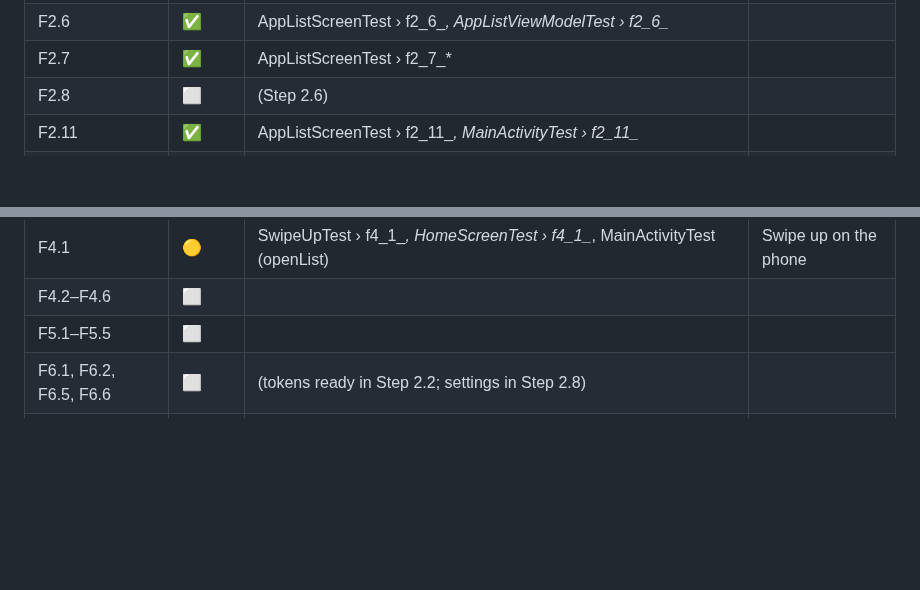
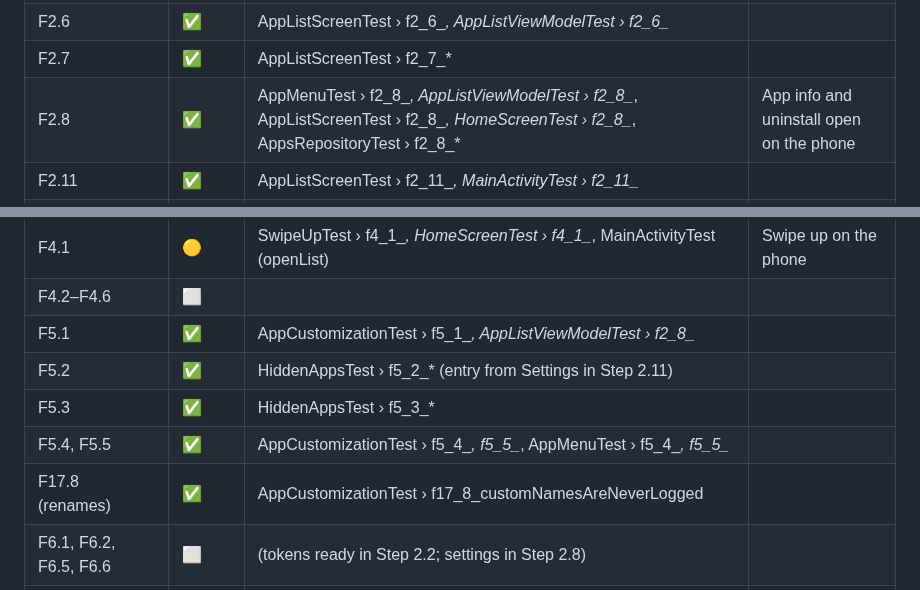
Before and after one commit to iamabhinav-dev/ZeroOS, a Markdown page: TRACEABILITY.md, 2 parts joined by grey strips. Drawn GitHub-style; blank space fills up the shorter version.

Commit message:
docs: trace Step 2.6 tests; mark Step 2.6 done
Co-Authored-By: Claude Opus 5.5 <noreply@anthropic.com>

```diff
--- a/TRACEABILITY.md
+++ b/TRACEABILITY.md
@@ -22,7 +22,7 @@ Update this file in the same commit as the code and tests.
 | F2.5 | ✅ | AppListViewModelTest › f2_5_* | |
 | F2.6 | ✅ | AppListScreenTest › f2_6_*, AppListViewModelTest › f2_6_* | |
 | F2.7 | ✅ | AppListScreenTest › f2_7_* | |
-| F2.8 | ⬜ | (Step 2.6) | |
+| F2.8 | ✅ | AppMenuTest › f2_8_*, AppListViewModelTest › f2_8_*, AppListScreenTest › f2_8_*, HomeScreenTest › f2_8_*, AppsRepositoryTest › f2_8_* | App info and uninstall open on the phone |
 | F2.11 | ✅ | AppListScreenTest › f2_11_*, MainActivityTest › f2_11_* | |
 | F2.2 | 🟡 | AppsRepositoryTest › f2_2_*, AppListViewModelTest › f2_2_exposesSortedApps, AppListScreenTest › f2_2_showsAppsAsTextList (hidden apps in Phase 2) | |
 | F2.9 | 🟡 | AppsRepositoryTest › f2_9_updatesWhenAppsAreInstalledOrRemoved, AndroidLauncherAppsSourceTest › f2_9_reportsPackageChangesUntilUnregistered | New installs appear without restart (Step 1.3) |
@@ -31,7 +31,11 @@ Update this file in the same commit as the code and tests.
 | F3.3, F3.4 | ✅ | FavoritesTest › f3_3_*, f3_4_*, HomeUiStateTest › f3_3_*, f3_4_*, FavoritesEditorTest › f3_3_* | Uninstall a favorite app |
 | F4.1 | 🟡 | SwipeUpTest › f4_1_*, HomeScreenTest › f4_1_*, MainActivityTest (openList) | Swipe up on the phone |
 | F4.2–F4.6 | ⬜ | | |
-| F5.1–F5.5 | ⬜ | | |
+| F5.1 | ✅ | AppCustomizationTest › f5_1_*, AppListViewModelTest › f2_8_* | |
+| F5.2 | ✅ | HiddenAppsTest › f5_2_* (entry from Settings in Step 2.11) | |
+| F5.3 | ✅ | HiddenAppsTest › f5_3_* | |
+| F5.4, F5.5 | ✅ | AppCustomizationTest › f5_4_*, f5_5_*, AppMenuTest › f5_4_*, f5_5_* | |
+| F17.8 (renames) | ✅ | AppCustomizationTest › f17_8_customNamesAreNeverLogged | |
 | F6.1, F6.2, F6.5, F6.6 | ⬜ | (tokens ready in Step 2.2; settings in Step 2.8) | |
 | F6.3 | 🟡 | ComponentsTest › step2_2_gallery* screenshots (Doto everywhere) | Doto readable on the phone |
 | F6.4 | 🟡 | ZeroThemeTest › f6_4_textSizeScaleAndMinimum (setting in Step 2.8) | |
```
Also changed, not shown: IMPLEMENTATION_PLAN.md (+1 -1 lines).
